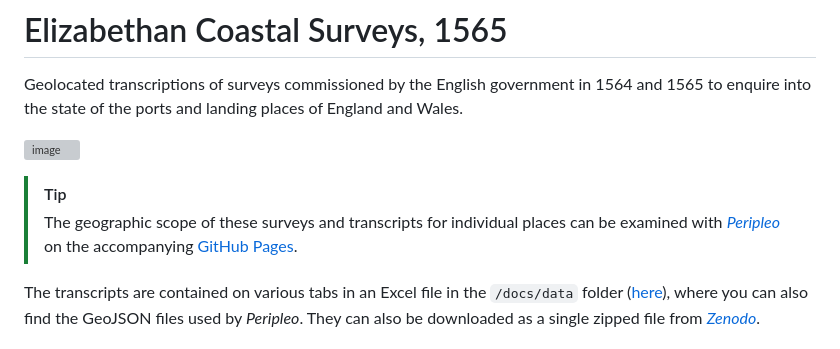
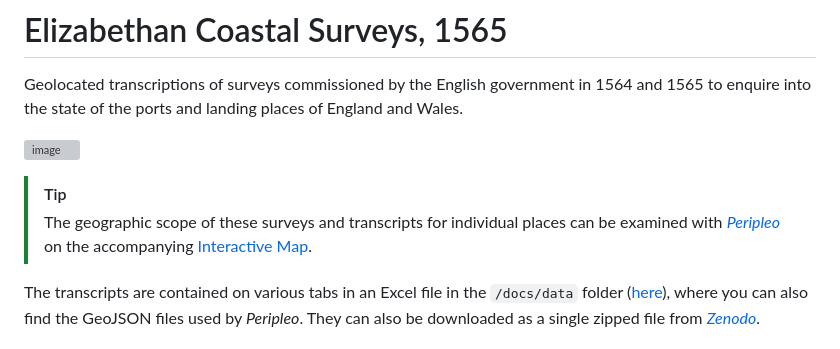
Before and after one commit to docuracy/Elizabethan_Coastal_Surveys_1565, a Markdown page: README.md, the part around the change. Drawn GitHub-style; grey boxes are pictures that could not be loaded.

```diff
--- a/README.md
+++ b/README.md
@@ -6,7 +6,7 @@ Geolocated transcriptions of surveys commissioned by the English government in 1
 ![image](https://github.com/docuracy/Elizabethan_Coastal_Surveys_1565/assets/42514781/a3893744-2dc7-4d3b-9ee7-a696b0efadfe)
 
 > [!TIP]
-> The geographic scope of these surveys and transcripts for individual places can be examined with [*Peripleo*](https://github.com/britishlibrary/peripleo) on the accompanying [GitHub Pages](https://docuracy.github.io/Elizabethan_Coastal_Surveys_1565/#/5.55/-3.2923/51.6622/mode=points+facet=dataset).
+> The geographic scope of these surveys and transcripts for individual places can be examined with [*Peripleo*](https://github.com/britishlibrary/peripleo) on the accompanying [Interactive Map](https://docuracy.github.io/Elizabethan_Coastal_Surveys_1565/#/5.55/-3.2923/51.6622/mode=points+facet=dataset).
 
 The transcripts are contained on various tabs in an Excel file in the `/docs/data` folder ([here](docs/data)), where you can also find the GeoJSON files used by *Peripleo*. They can also be downloaded as a single zipped file from [*Zenodo*](https://zenodo.org/doi/10.5281/zenodo.10645536).
 
```
